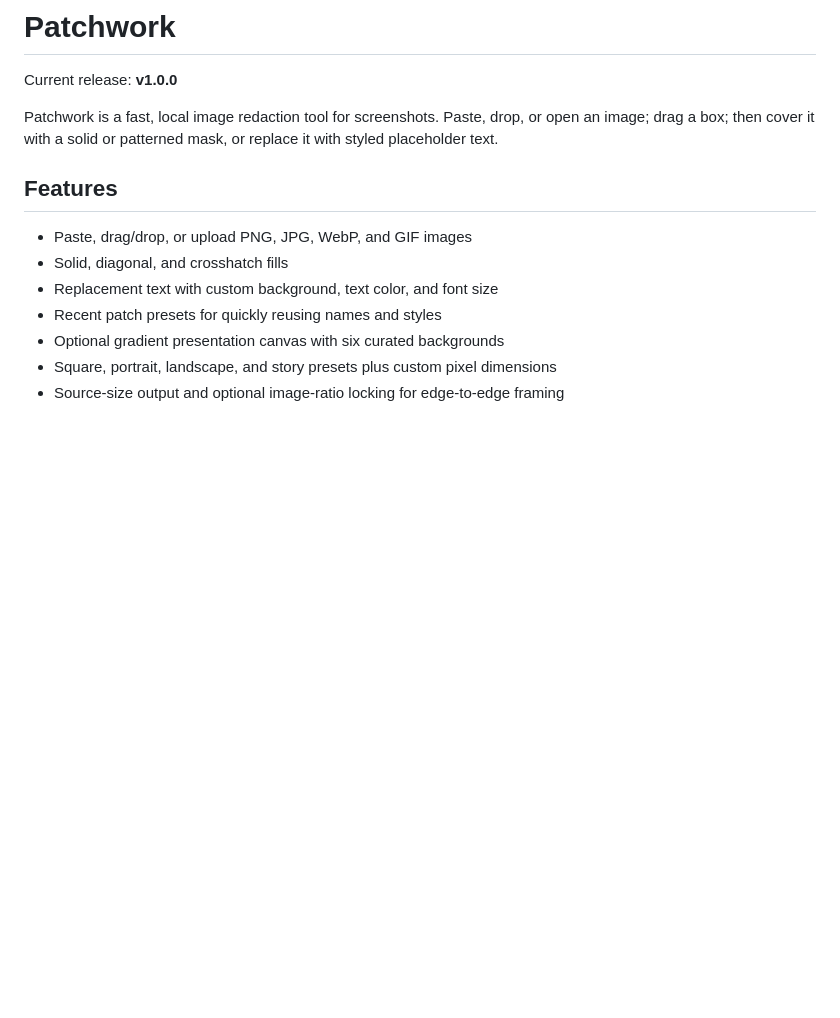
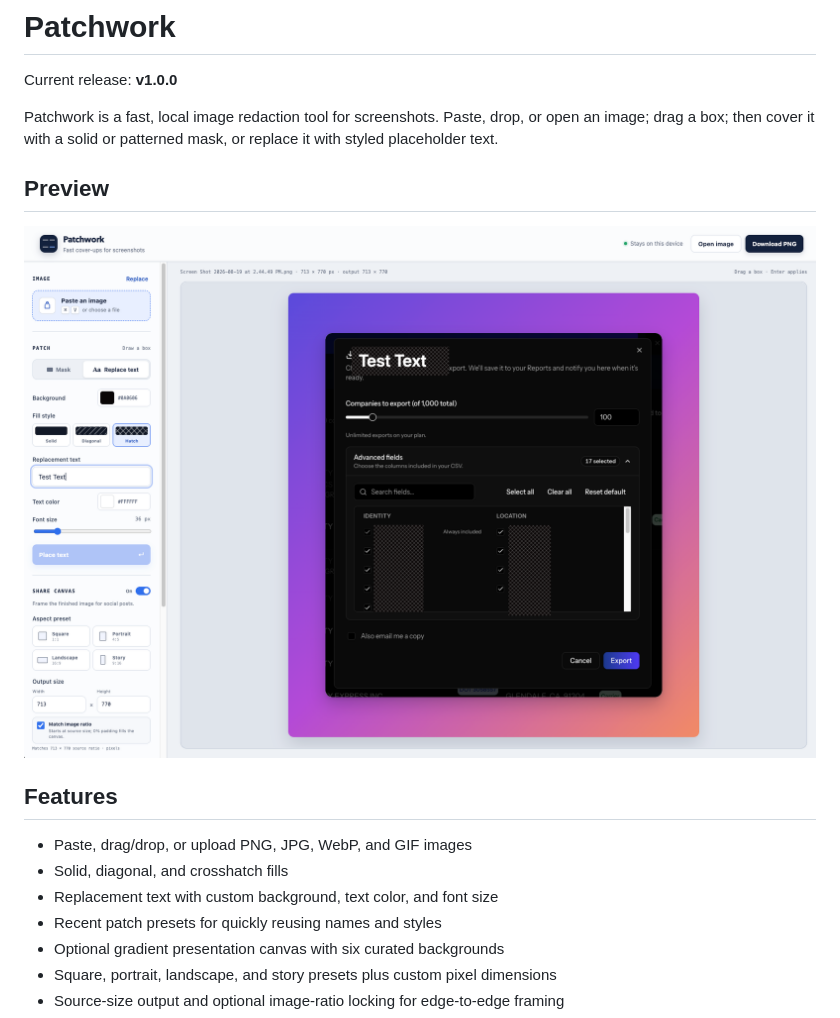
Before and after one commit to adrenallen/patchwork, a Markdown page: README.md, the part around the change. Drawn GitHub-style; pictures changed too: assets/patchwork-editor-preview.png (added); blank space fills up the shorter version.

Commit message:
Add Patchwork preview to README

```diff
--- a/README.md
+++ b/README.md
@@ -3,6 +3,10 @@
 Current release: **v1.0.0**
 
 Patchwork is a fast, local image redaction tool for screenshots. Paste, drop, or open an image; drag a box; then cover it with a solid or patterned mask, or replace it with styled placeholder text.
+
+## Preview
+
+![Patchwork editor showing replacement text, patterned redactions, and a gradient share canvas](assets/patchwork-editor-preview.png)
 
 ## Features
 
```
